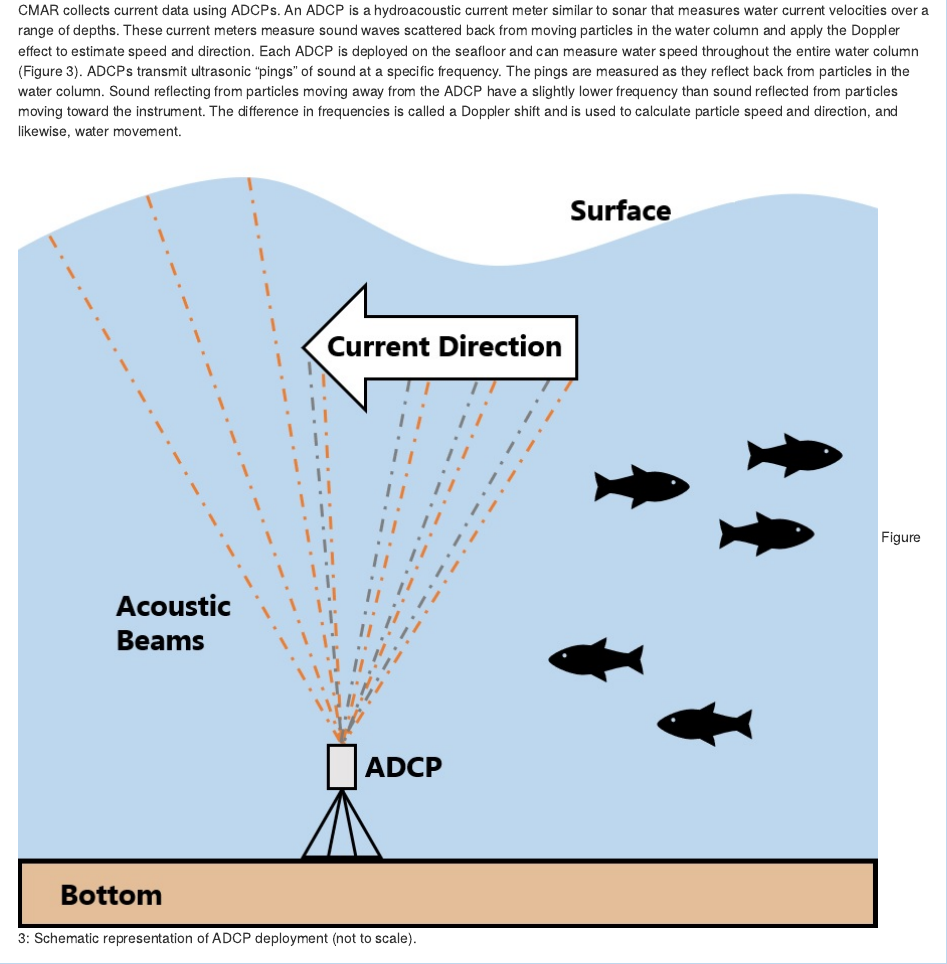
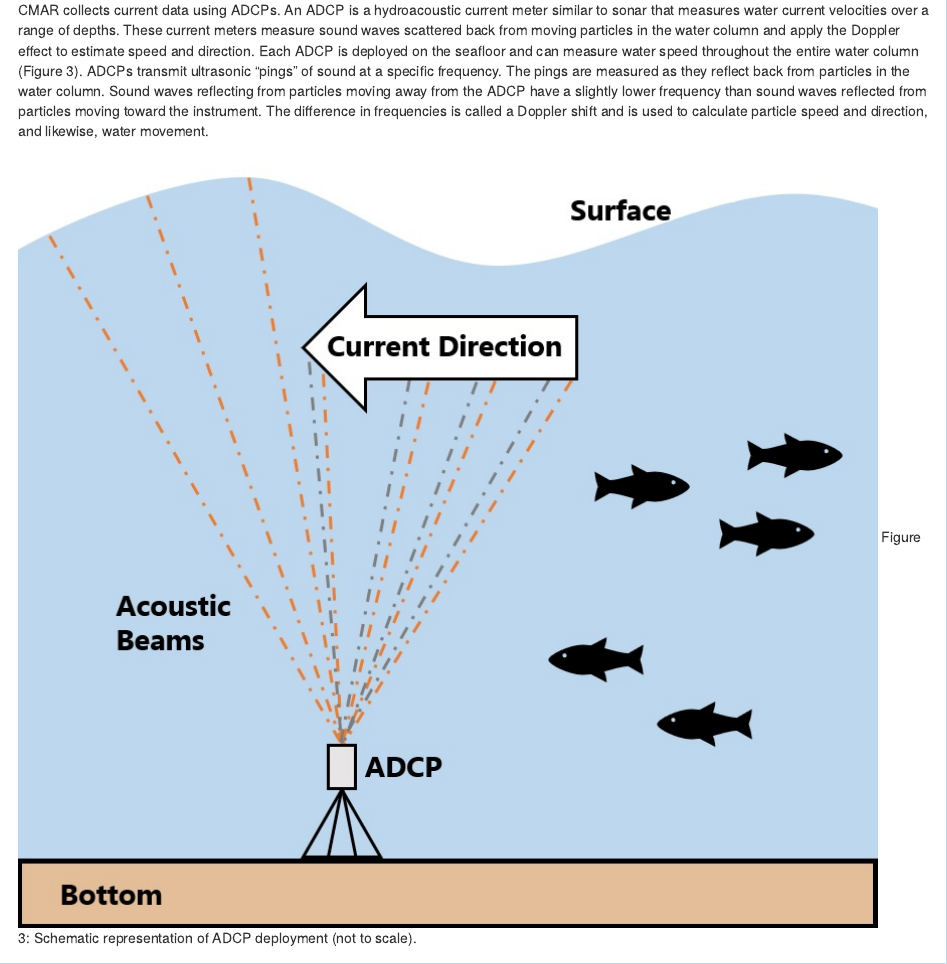
Before and after one commit to dempsey-CMAR/ADCP-Reports, an R Markdown document (ADCP_Report.Rmd): the page in a window 1100 px wide, from 760 px down. Rendered offline with R 4.5, knitr and Pandoc, with nearby package versions; drawn as R Markdown's standard HTML page in place of the format the file asks for; some code elsewhere in the file could not run offline.

Commit message:
Fix wording

```diff
--- a/ADCP_Report.Rmd
+++ b/ADCP_Report.Rmd
@@ -197,7 +197,7 @@ k <- k + 1
 \newpage
 ## Data Collection
 
-CMAR collects current data using ADCPs. An ADCP is a hydroacoustic current meter similar to sonar that measures water current velocities over a range of depths. These current meters measure sound waves scattered back from moving particles in the water column and apply the Doppler effect to estimate speed and direction. Each ADCP is deployed on the seafloor and can measure water speed throughout the entire water column (Figure `r k`). ADCPs transmit ultrasonic “pings” of sound at a specific frequency. The pings are measured as they reflect back from particles in the water column. Sound reflecting from particles moving away from the ADCP have a slightly lower frequency than sound reflected from particles moving toward the instrument.  The difference in frequencies is called a Doppler shift and is used to calculate particle speed and direction, and likewise, water movement.
+CMAR collects current data using ADCPs. An ADCP is a hydroacoustic current meter similar to sonar that measures water current velocities over a range of depths. These current meters measure sound waves scattered back from moving particles in the water column and apply the Doppler effect to estimate speed and direction. Each ADCP is deployed on the seafloor and can measure water speed throughout the entire water column (Figure `r k`). ADCPs transmit ultrasonic “pings” of sound at a specific frequency. The pings are measured as they reflect back from particles in the water column. Sound waves reflecting from particles moving away from the ADCP have a slightly lower frequency than sound waves reflected from particles moving toward the instrument.  The difference in frequencies is called a Doppler shift and is used to calculate particle speed and direction, and likewise, water movement.
 
 ![](ADCP Schematic.jpg)
 Figure `r k`: Schematic representation of ADCP deployment (not to scale).
```
Also changed, not shown: ADCP_Report.Rmd (2 more changed lines).
